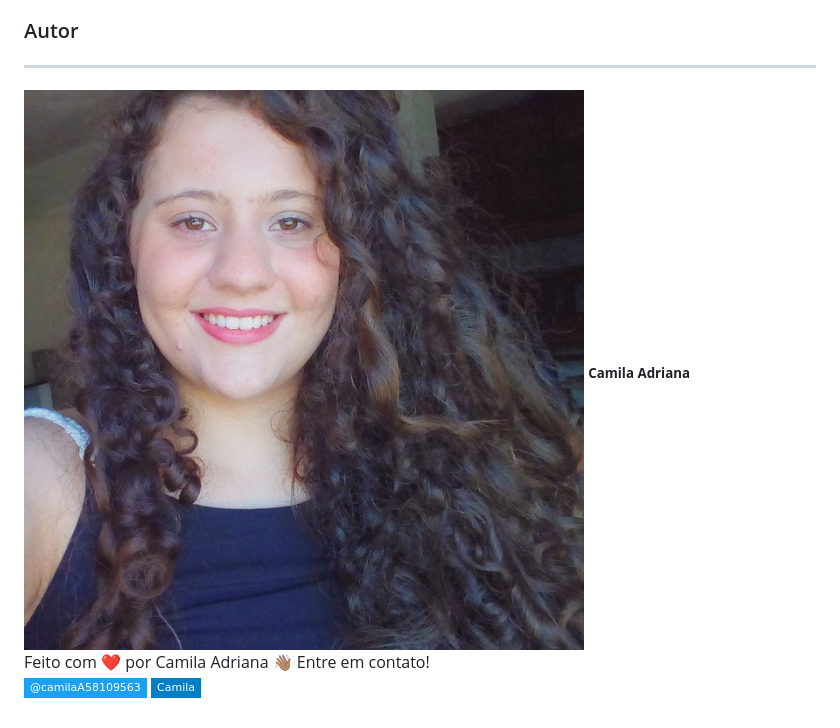
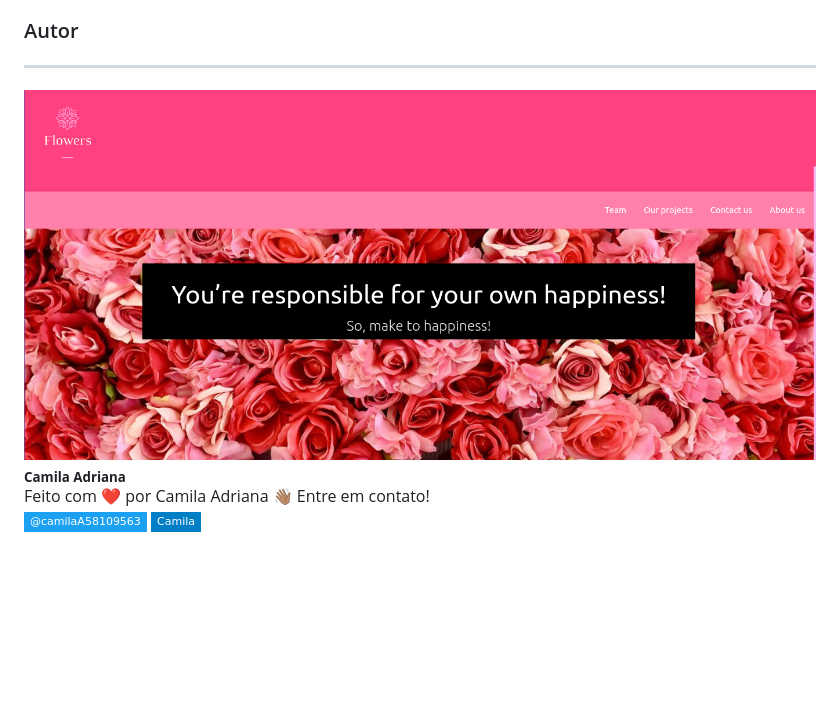
Before and after one commit to GomesMilla/flowers, a Markdown page: README.md, the part around the change. Drawn GitHub-style; pictures changed too: image/CapadoReadme.png (added); badges without logos; blank space fills up the shorter version.

Commit message:
:dizzy: Atualizando o Readme

```diff
--- a/README.md
+++ b/README.md
@@ -27,7 +27,7 @@ Este é um projeto totalmente grátis!
 ---
 
 
- <img style="border-radius: 50%;" src="image/camila.jpeg" width="100px;" alt=""/>
+ <img style="border-radius: 50%;" src="image/CapadoReadme.png" width="100px;" alt=""/>
  <sub><b>Camila Adriana</b></sub></a> <a href="www.linkedin.com/in/camila-adriana-gomes-de-jesus-04767b1ba" title="Foto de perfil"></a><br>
 Feito com ❤️ por Camila Adriana 👋🏽 Entre em contato!
 
```
